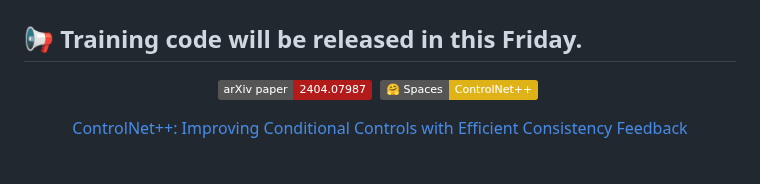
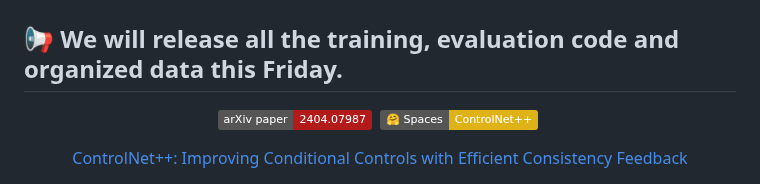
Before and after one commit to liming-ai/ControlNet_Plus_Plus, a Markdown page: README.md, the part around the change. Drawn GitHub-style; badges without logos.

```diff
--- a/README.md
+++ b/README.md
@@ -1,5 +1,5 @@
 # ControlNet++: Improving Conditional Controls with Efficient Consistency Feedback (ECCV 2024)
-## 📢 Training code will be released in this Friday.
+## 📢 We will release all the training, evaluation code and organized data this Friday.
 <div align="center">
 
 [![arXiv](https://img.shields.io/badge/arXiv%20paper-2404.07987-b31b1b.svg)](https://arxiv.org/abs/2404.07987)&nbsp;
```
